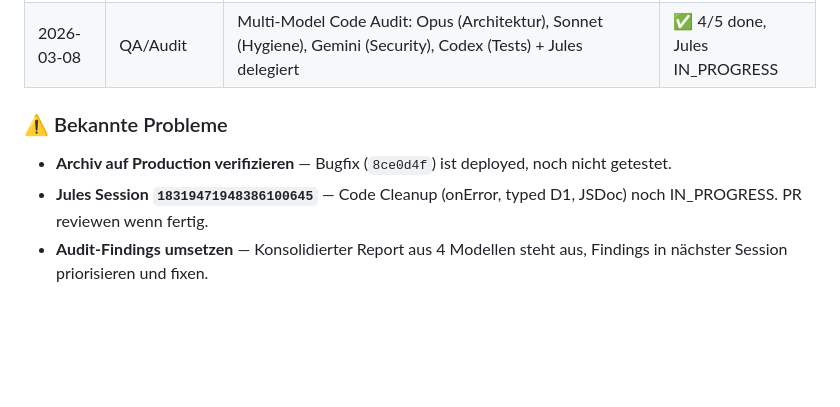
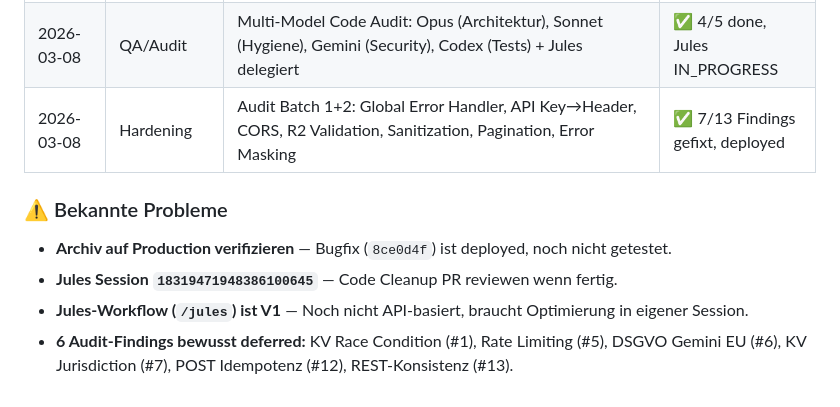
Before and after one commit to MSCHKY/B-CONTENT, a Markdown page: b-content/HANDOVER_CONTEXT.md, the part around one of its changes. Rendered like a GitHub page; blank space fills up the shorter version.

Commit message:
docs: session-end — audit batch 1+2 deployed, handover updated, /jules workflow v1

```diff
--- a/b-content/HANDOVER_CONTEXT.md
+++ b/b-content/HANDOVER_CONTEXT.md
@@ -185,8 +185,10 @@
 | 2026-03-07 | Execution   | E-003 manuell umgesetzt: Knowledge CRUD (KV Overlay + 7 API Routes + TopicEditor + QuoteEditor + knowledge-viewer rewrite + i18n 16 Keys) | ✅ Deployed |
 | 2026-03-07 | Feature     | Library Archive: Soft-Delete, Restore, Purge + Hono Route-Ordering-Bugfix | ✅ Deployed |
 | 2026-03-08 | QA/Audit    | Multi-Model Code Audit: Opus (Architektur), Sonnet (Hygiene), Gemini (Security), Codex (Tests) + Jules delegiert | ✅ 4/5 done, Jules IN_PROGRESS |
+| 2026-03-08 | Hardening   | Audit Batch 1+2: Global Error Handler, API Key→Header, CORS, R2 Validation, Sanitization, Pagination, Error Masking | ✅ 7/13 Findings gefixt, deployed |
 
 ### ⚠️ Bekannte Probleme
 - **Archiv auf Production verifizieren** — Bugfix (`8ce0d4f`) ist deployed, noch nicht getestet.
-- **Jules Session `18319471948386100645`** — Code Cleanup (onError, typed D1, JSDoc) noch IN_PROGRESS. PR reviewen wenn fertig.
-- **Audit-Findings umsetzen** — Konsolidierter Report aus 4 Modellen steht aus, Findings in nächster Session priorisieren und fixen.
+- **Jules Session `18319471948386100645`** — Code Cleanup PR reviewen wenn fertig.
+- **Jules-Workflow (`/jules`) ist V1** — Noch nicht API-basiert, braucht Optimierung in eigener Session.
+- **6 Audit-Findings bewusst deferred:** KV Race Condition (#1), Rate Limiting (#5), DSGVO Gemini EU (#6), KV Jurisdiction (#7), POST Idempotenz (#12), REST-Konsistenz (#13).
```
Also changed, not shown: other parts of b-content/HANDOVER_CONTEXT.md (+2 -2 lines), HANDOVER_CONTEXT.md (+3 -2 lines).
